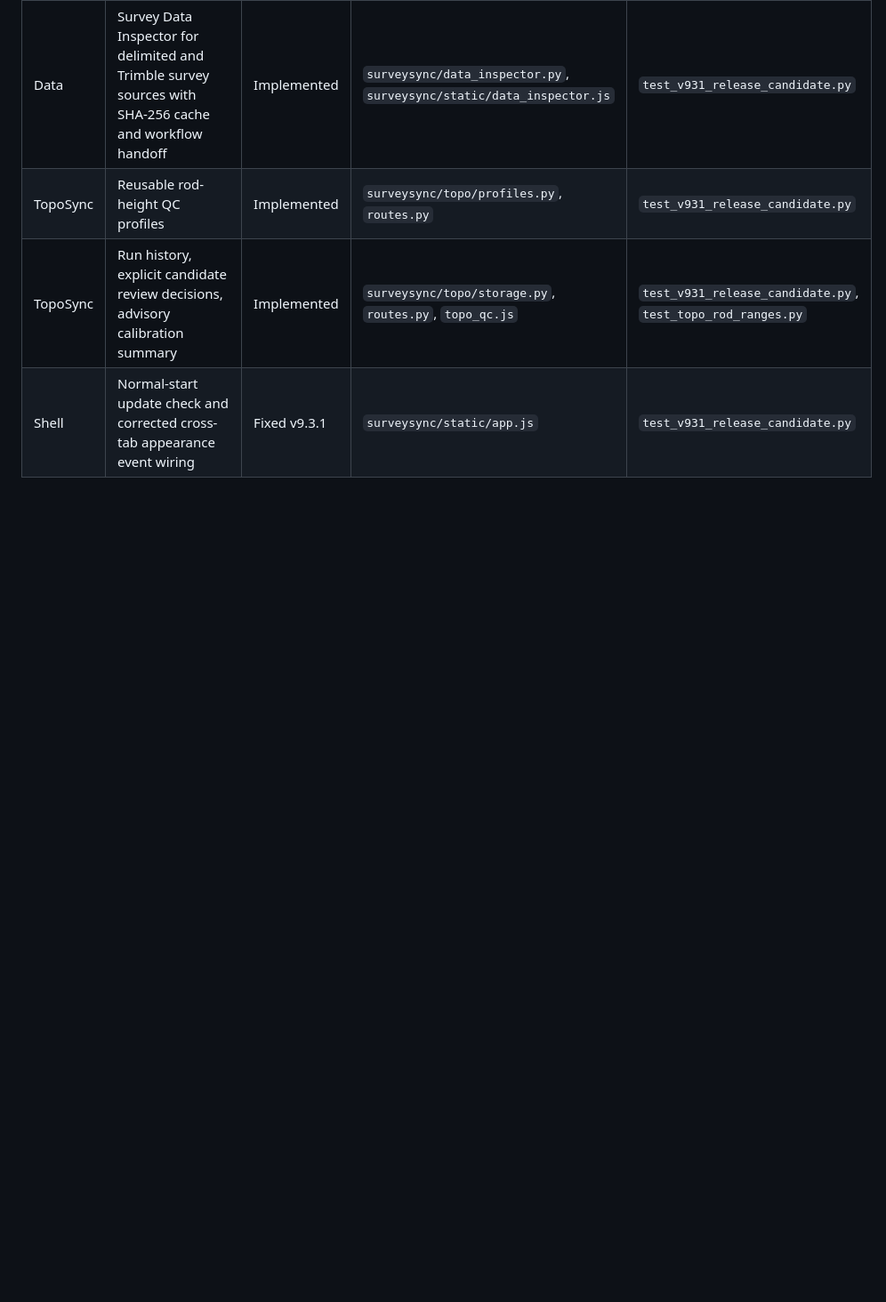
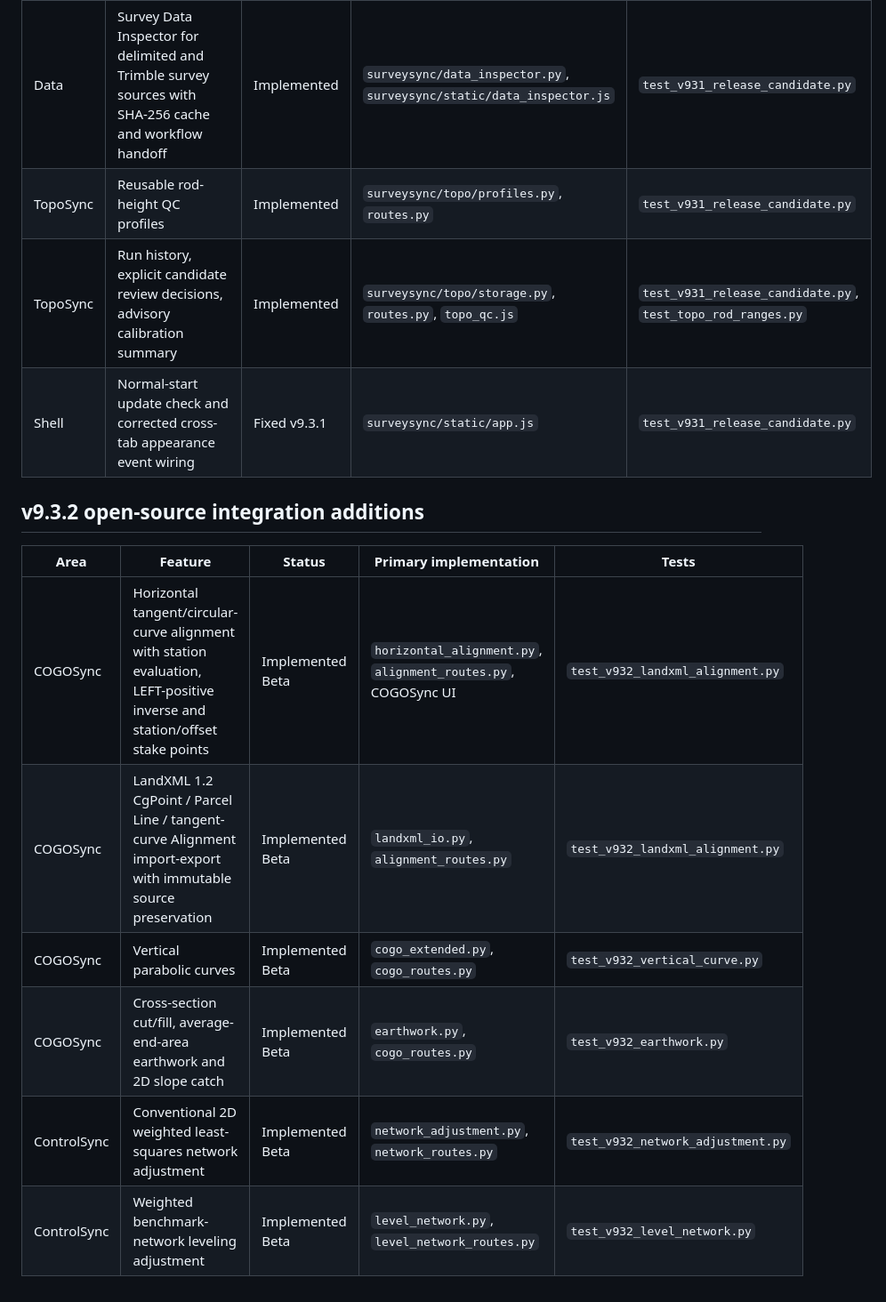
Before and after one commit to cpaul1988/SurveySync, a Markdown page: docs/FEATURE_MATRIX.md, the part around the change. Shown at 89% size. GitHub-like rendering; blank space fills up the shorter version.

Commit message:
Add 9.3.2 alignment and LandXML capability matrix

```diff
--- a/docs/FEATURE_MATRIX.md
+++ b/docs/FEATURE_MATRIX.md
@@ -101,3 +101,16 @@ Standalone point import, editable code classifications, feature-chain range dete
 | TopoSync | Reusable rod-height QC profiles | Implemented | `surveysync/topo/profiles.py`, `routes.py` | `test_v931_release_candidate.py` |
 | TopoSync | Run history, explicit candidate review decisions, advisory calibration summary | Implemented | `surveysync/topo/storage.py`, `routes.py`, `topo_qc.js` | `test_v931_release_candidate.py`, `test_topo_rod_ranges.py` |
 | Shell | Normal-start update check and corrected cross-tab appearance event wiring | Fixed v9.3.1 | `surveysync/static/app.js` | `test_v931_release_candidate.py` |
+
+
+
+## v9.3.2 open-source integration additions
+
+| Area | Feature | Status | Primary implementation | Tests |
+| --- | --- | --- | --- | --- |
+| COGOSync | Horizontal tangent/circular-curve alignment with station evaluation, LEFT-positive inverse and station/offset stake points | Implemented Beta | `horizontal_alignment.py`, `alignment_routes.py`, COGOSync UI | `test_v932_landxml_alignment.py` |
+| COGOSync | LandXML 1.2 CgPoint / Parcel Line / tangent-curve Alignment import-export with immutable source preservation | Implemented Beta | `landxml_io.py`, `alignment_routes.py` | `test_v932_landxml_alignment.py` |
+| COGOSync | Vertical parabolic curves | Implemented Beta | `cogo_extended.py`, `cogo_routes.py` | `test_v932_vertical_curve.py` |
+| COGOSync | Cross-section cut/fill, average-end-area earthwork and 2D slope catch | Implemented Beta | `earthwork.py`, `cogo_routes.py` | `test_v932_earthwork.py` |
+| ControlSync | Conventional 2D weighted least-squares network adjustment | Implemented Beta | `network_adjustment.py`, `network_routes.py` | `test_v932_network_adjustment.py` |
+| ControlSync | Weighted benchmark-network leveling adjustment | Implemented Beta | `level_network.py`, `level_network_routes.py` | `test_v932_level_network.py` |
```
